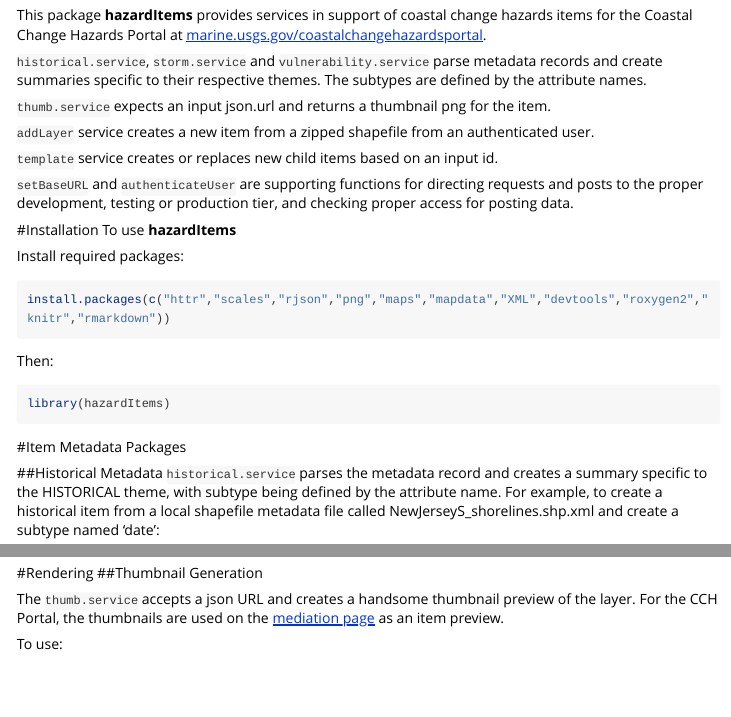
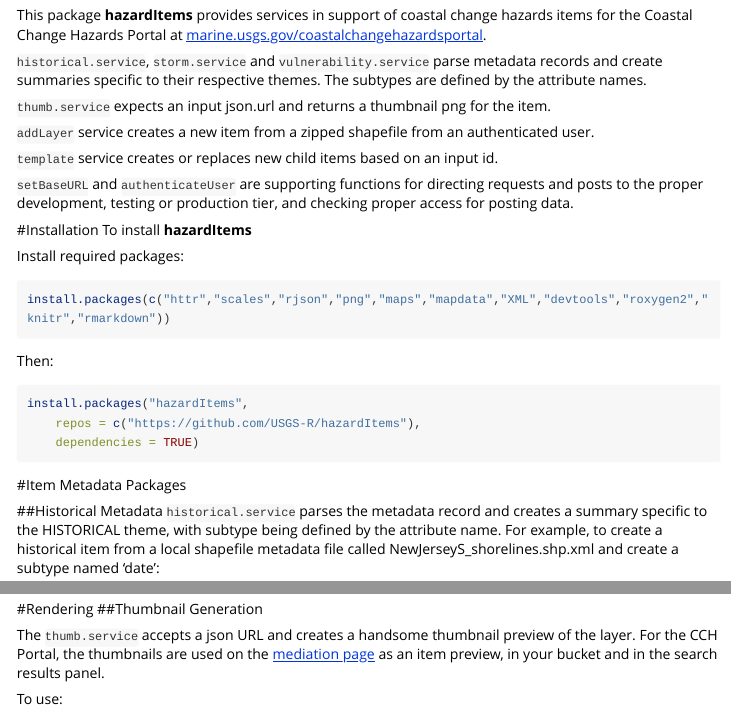
Before and after one commit to USGS-R/hazardItems, an R Markdown document (vignettes/hazardItems.Rmd): the page in a window 1100 px wide, from 180 px down, and a second part further down, joined at a grey line. Rendered offline with R 4.5, knitr and Pandoc, with nearby package versions; some code elsewhere in the file could not run offline; long lines of code are wrapped.

Commit message:
Updates to vignette

````diff
--- a/vignettes/hazardItems.Rmd
+++ b/vignettes/hazardItems.Rmd
@@ -40,7 +40,7 @@
 
 
 #Installation
-To use **hazardItems**
+To install **hazardItems**
 
 Install required packages:
 ```{r, eval=FALSE}
@@ -49,7 +49,9 @@
 
 Then:
 ```{r, eval=FALSE}
-library(hazardItems)
+install.packages("hazardItems",
+    repos = c("https://github.com/USGS-R/hazardItems"),
+    dependencies = TRUE)
 ```
 
 #Item Metadata Packages
@@ -138,7 +140,7 @@
 #Rendering
 ##Thumbnail Generation
 
-The `thumb.service` accepts a json URL and creates a handsome thumbnail preview of the layer. For the CCH Portal, the thumbnails are used on the <a href="http://marine.usgs.gov/coastalchangehazardsportal/publish/item/">mediation page</a> as an item preview.
+The `thumb.service` accepts a json URL and creates a handsome thumbnail preview of the layer. For the CCH Portal, the thumbnails are used on the <a href="http://marine.usgs.gov/coastalchangehazardsportal/publish/item/">mediation page</a> as an item preview, in your bucket and in the search results panel.
 
 To use:
 ```{r,eval=FALSE}
````
